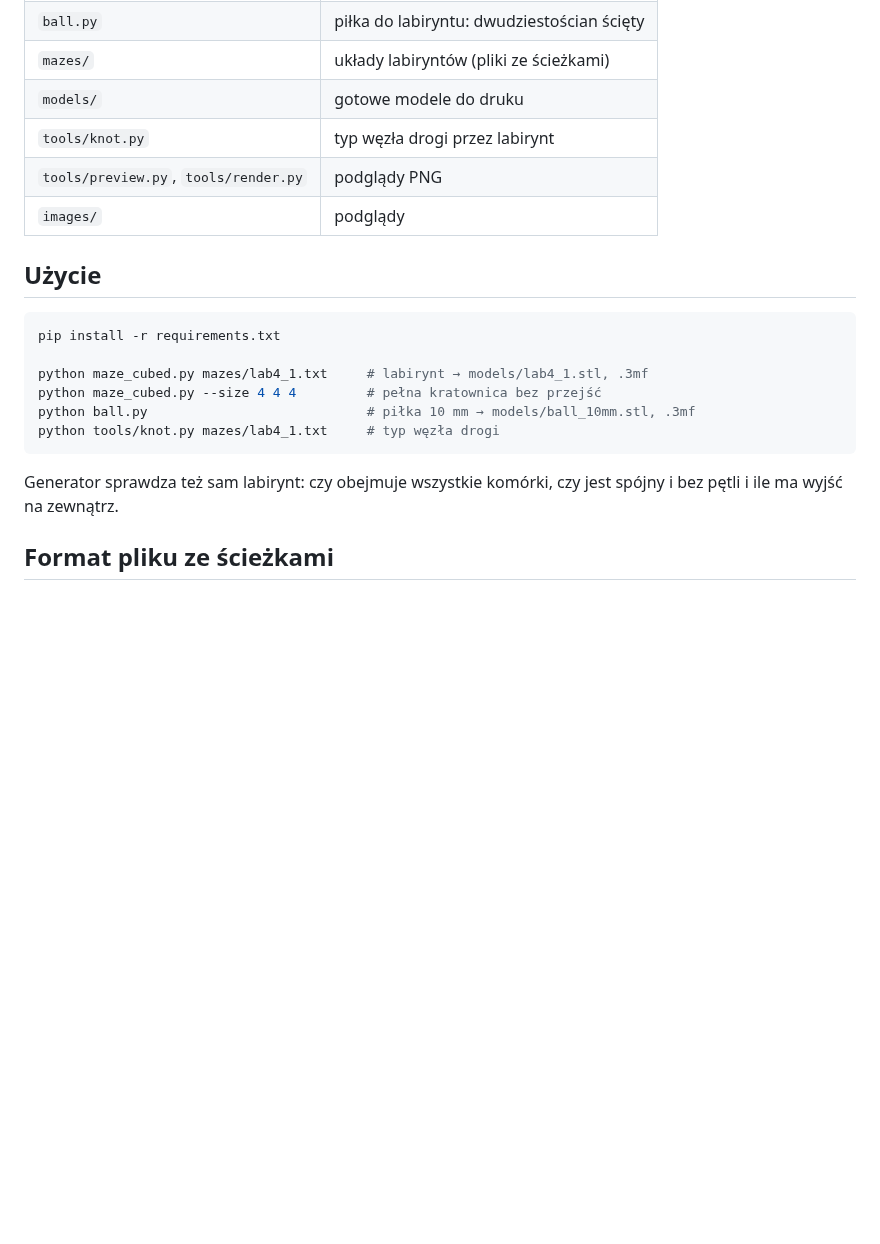
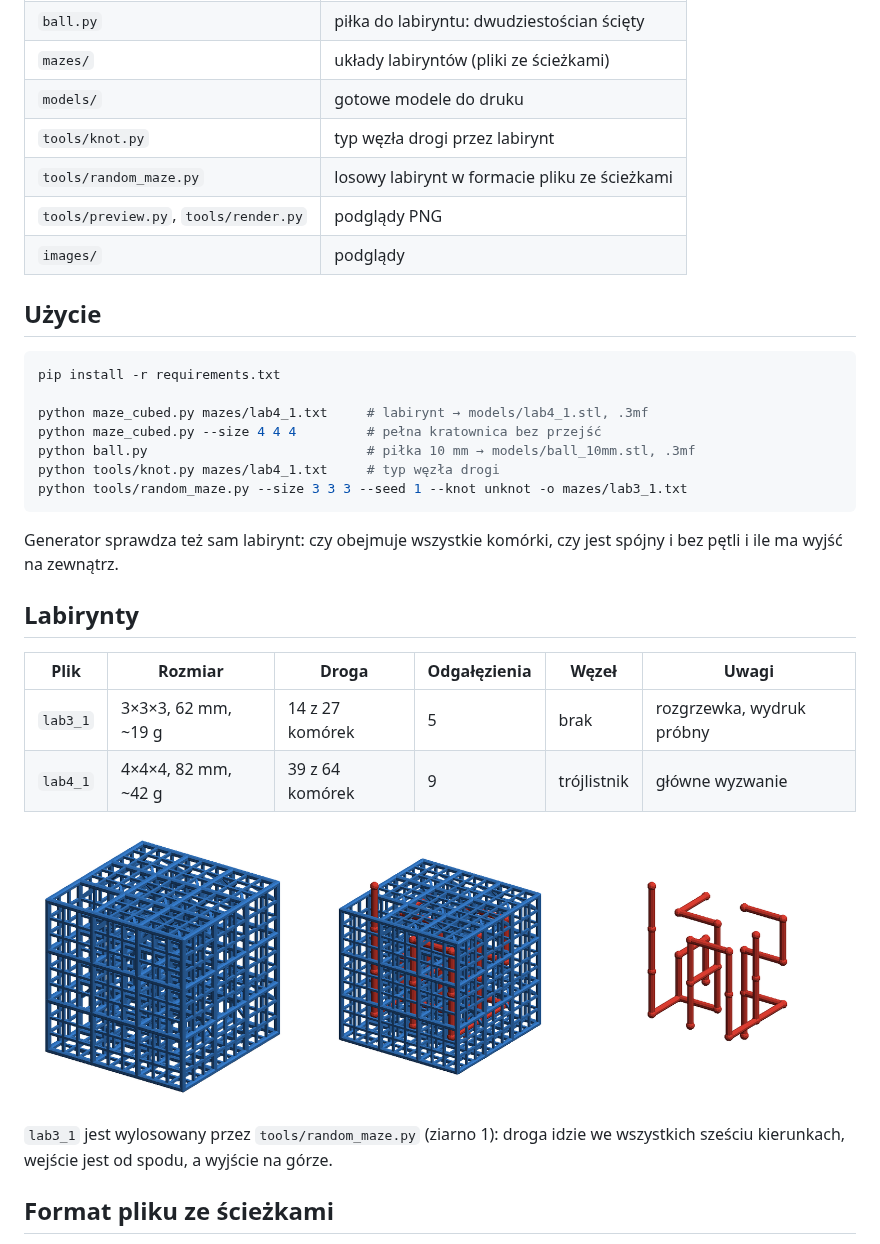
Before and after one commit to bsulkowski/maze-cubed, a Markdown page: README.md, the part around the change. Rendered like a GitHub page; pictures changed too: images/lab3_1.png (added); blank space fills up the shorter version.

````diff
--- a/README.md
+++ b/README.md
@@ -20,6 +20,7 @@ trójlistnik.
 | `mazes/` | układy labiryntów (pliki ze ścieżkami) |
 | `models/` | gotowe modele do druku |
 | `tools/knot.py` | typ węzła drogi przez labirynt |
+| `tools/random_maze.py` | losowy labirynt w formacie pliku ze ścieżkami |
 | `tools/preview.py`, `tools/render.py` | podglądy PNG |
 | `images/` | podglądy |
 
@@ -32,10 +33,24 @@ python maze_cubed.py mazes/lab4_1.txt     # labirynt → models/lab4_1.stl, .3mf
 python maze_cubed.py --size 4 4 4         # pełna kratownica bez przejść
 python ball.py                            # piłka 10 mm → models/ball_10mm.stl, .3mf
 python tools/knot.py mazes/lab4_1.txt     # typ węzła drogi
+python tools/random_maze.py --size 3 3 3 --seed 1 --knot unknot -o mazes/lab3_1.txt
 ```
 
 Generator sprawdza też sam labirynt: czy obejmuje wszystkie komórki, czy
 jest spójny i bez pętli i ile ma wyjść na zewnątrz.
+
+## Labirynty
+
+| Plik | Rozmiar | Droga | Odgałęzienia | Węzeł | Uwagi |
+|---|---|---|---|---|---|
+| `lab3_1` | 3×3×3, 62 mm, ~19 g | 14 z 27 komórek | 5 | brak | rozgrzewka, wydruk próbny |
+| `lab4_1` | 4×4×4, 82 mm, ~42 g | 39 z 64 komórek | 9 | trójlistnik | główne wyzwanie |
+
+![Labirynt lab3_1](images/lab3_1.png)
+
+`lab3_1` jest wylosowany przez `tools/random_maze.py` (ziarno 1): droga
+idzie we wszystkich sześciu kierunkach, wejście jest od spodu, a wyjście
+na górze.
 
 ## Format pliku ze ścieżkami
 
````
Also changed, not shown: 4 other files.
